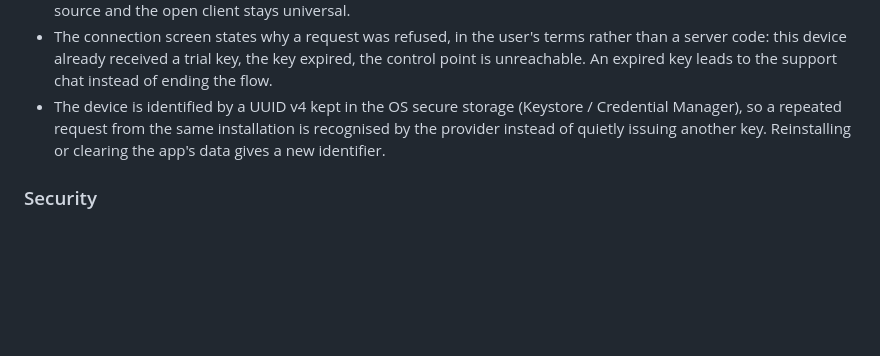
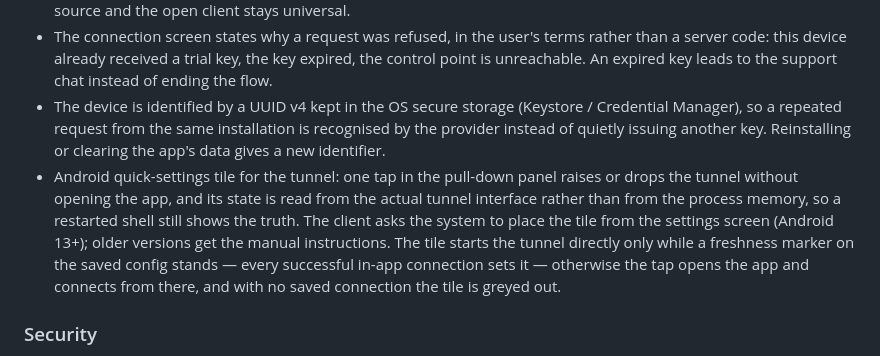
Before and after one commit to lemluik/client-vpn, a Markdown page: CHANGELOG.md, the part around the change. Drawn GitHub-style; blank space fills up the shorter version.

```diff
--- a/CHANGELOG.md
+++ b/CHANGELOG.md
@@ -20,6 +20,13 @@ and this project adheres to [Semantic Versioning](https://semver.org/).
 - The device is identified by a UUID v4 kept in the OS secure storage (Keystore / Credential
   Manager), so a repeated request from the same installation is recognised by the provider instead of
   quietly issuing another key. Reinstalling or clearing the app's data gives a new identifier.
+- Android quick-settings tile for the tunnel: one tap in the pull-down panel raises or drops the
+  tunnel without opening the app, and its state is read from the actual tunnel interface rather than
+  from the process memory, so a restarted shell still shows the truth. The client asks the system to
+  place the tile from the settings screen (Android 13+); older versions get the manual instructions.
+  The tile starts the tunnel directly only while a freshness marker on the saved config stands —
+  every successful in-app connection sets it — otherwise the tap opens the app and connects from
+  there, and with no saved connection the tile is greyed out.
 
 ### Security
 
```
Also changed, not shown: README.md (+2 -0 lines).
